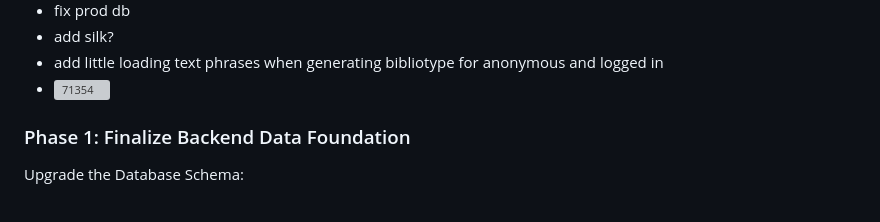
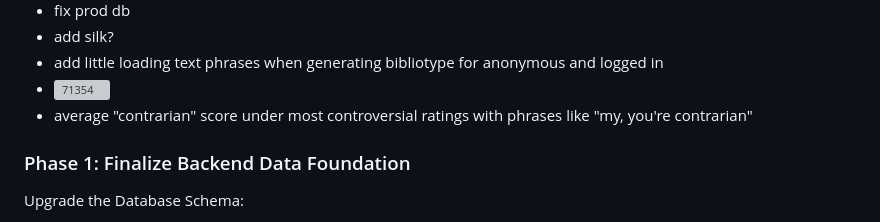
Before and after one commit to vanajmoorthy/bibliotype, a Markdown page: README.md, the part around the change. Drawn GitHub-style; grey boxes are pictures that could not be loaded.

```diff
--- a/README.md
+++ b/README.md
@@ -41,6 +41,7 @@ https://github.com/user-attachments/assets/41540178-f67a-4a48-9105-1a687f034c23
 - add silk?
 - add little loading text phrases when generating bibliotype for anonymous and logged in
 - <img width="150"  alt="71354" src="https://github.com/user-attachments/assets/d6f95eea-2c09-460f-a184-f7406dfbc11b" />
+- average "contrarian" score under most controversial ratings with phrases like "my, you're contrarian"
 
 
 
```
